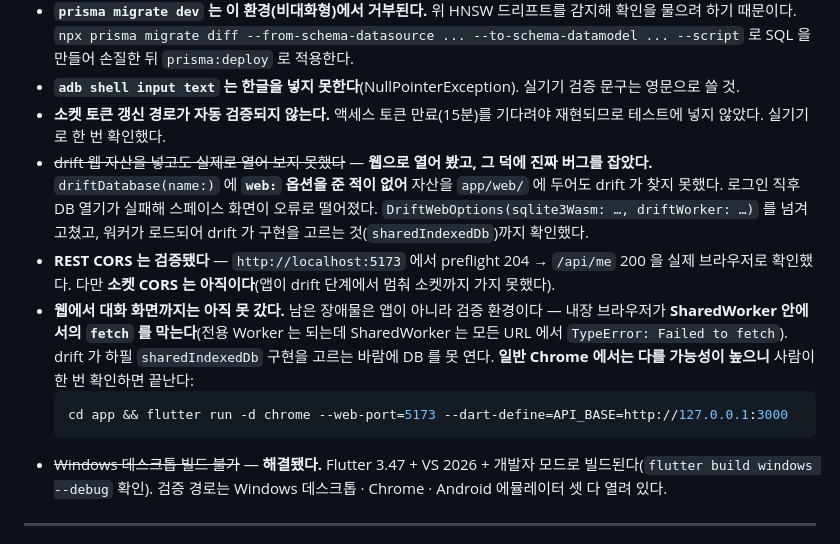
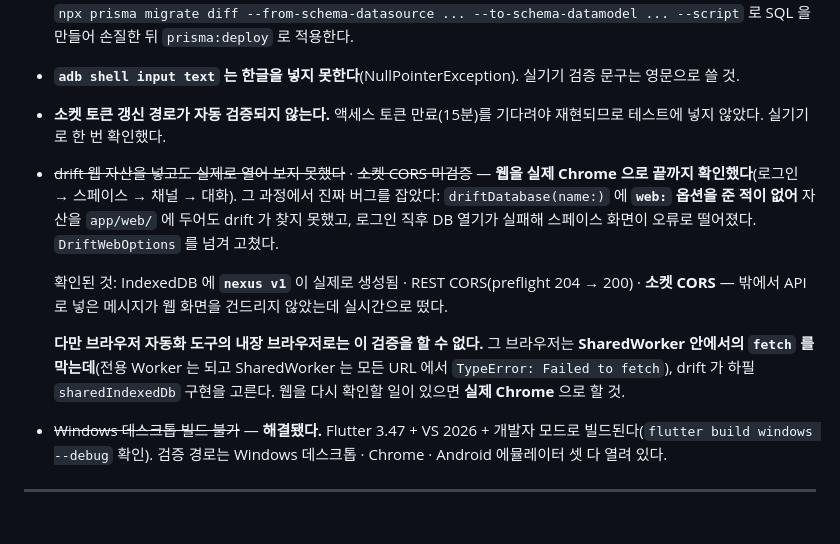
Before and after one commit to dbsrjs/Nexus, a Markdown page: CLAUDE.md, the part around the change. Drawn GitHub-style.

Commit message:
docs: 웹 검증을 끝내고 남은 두 미확인 항목을 지운다
실제 Chrome 으로 로그인부터 대화까지 확인했다. IndexedDB 에 nexus v1 이
생성되는 것, REST CORS, 소켓 CORS 를 모두 확인했다. 소켓은 밖에서 API 로 넣은
메시지가 화면을 건드리지 않았는데 실시간으로 뜨는 것으로 확인했다.

브라우저 자동화의 내장 브라우저로는 이 검증을 할 수 없다는 것도 함께 적었다.
그 브라우저는 SharedWorker 안의 fetch 를 막는데 drift 가 그 구현을 고른다.

````diff
--- a/CLAUDE.md
+++ b/CLAUDE.md
@@ -667,12 +667,11 @@ REST 전제로 짰다가 다시 쓰게 된다. 그래서 **실시간은 앱보
 - **`prisma migrate dev` 는 이 환경(비대화형)에서 거부된다.** 위 HNSW 드리프트를 감지해 확인을 물으려 하기 때문이다. `npx prisma migrate diff --from-schema-datasource ... --to-schema-datamodel ... --script` 로 SQL 을 만들어 손질한 뒤 `prisma:deploy` 로 적용한다.
 - **`adb shell input text` 는 한글을 넣지 못한다**(NullPointerException). 실기기 검증 문구는 영문으로 쓸 것.
 - **소켓 토큰 갱신 경로가 자동 검증되지 않는다.** 액세스 토큰 만료(15분)를 기다려야 재현되므로 테스트에 넣지 않았다. 실기기로 한 번 확인했다.
-- ~~drift 웹 자산을 넣고도 실제로 열어 보지 못했다~~ — **웹으로 열어 봤고, 그 덕에 진짜 버그를 잡았다.** `driftDatabase(name:)` 에 **`web:` 옵션을 준 적이 없어** 자산을 `app/web/` 에 두어도 drift 가 찾지 못했다. 로그인 직후 DB 열기가 실패해 스페이스 화면이 오류로 떨어졌다. `DriftWebOptions(sqlite3Wasm: …, driftWorker: …)` 를 넘겨 고쳤고, 워커가 로드되어 drift 가 구현을 고르는 것(`sharedIndexedDb`)까지 확인했다.
-- **REST CORS 는 검증됐다** — `http://localhost:5173` 에서 preflight 204 → `/api/me` 200 을 실제 브라우저로 확인했다. 다만 **소켓 CORS 는 아직이다**(앱이 drift 단계에서 멈춰 소켓까지 가지 못했다).
-- **웹에서 대화 화면까지는 아직 못 갔다.** 남은 장애물은 앱이 아니라 검증 환경이다 — 내장 브라우저가 **SharedWorker 안에서의 `fetch` 를 막는다**(전용 Worker 는 되는데 SharedWorker 는 모든 URL 에서 `TypeError: Failed to fetch`). drift 가 하필 `sharedIndexedDb` 구현을 고르는 바람에 DB 를 못 연다. **일반 Chrome 에서는 다를 가능성이 높으니** 사람이 한 번 확인하면 끝난다:
-  ```bash
-  cd app && flutter run -d chrome --web-port=5173 --dart-define=API_BASE=http://127.0.0.1:3000
-  ```
+- ~~drift 웹 자산을 넣고도 실제로 열어 보지 못했다~~ · ~~소켓 CORS 미검증~~ — **웹을 실제 Chrome 으로 끝까지 확인했다**(로그인 → 스페이스 → 채널 → 대화). 그 과정에서 진짜 버그를 잡았다: `driftDatabase(name:)` 에 **`web:` 옵션을 준 적이 없어** 자산을 `app/web/` 에 두어도 drift 가 찾지 못했고, 로그인 직후 DB 열기가 실패해 스페이스 화면이 오류로 떨어졌다. `DriftWebOptions` 를 넘겨 고쳤다.
+
+  확인된 것: IndexedDB 에 **`nexus v1`** 이 실제로 생성됨 · REST CORS(preflight 204 → 200) · **소켓 CORS** — 밖에서 API 로 넣은 메시지가 웹 화면을 건드리지 않았는데 실시간으로 떴다.
+
+  **다만 브라우저 자동화 도구의 내장 브라우저로는 이 검증을 할 수 없다.** 그 브라우저는 **SharedWorker 안에서의 `fetch` 를 막는데**(전용 Worker 는 되고 SharedWorker 는 모든 URL 에서 `TypeError: Failed to fetch`), drift 가 하필 `sharedIndexedDb` 구현을 고른다. 웹을 다시 확인할 일이 있으면 **실제 Chrome** 으로 할 것.
 - ~~Windows 데스크톱 빌드 불가~~ — **해결됐다.** Flutter 3.47 + VS 2026 + 개발자 모드로 빌드된다(`flutter build windows --debug` 확인). 검증 경로는 Windows 데스크톱 · Chrome · Android 에뮬레이터 셋 다 열려 있다.
 
 ---
````
